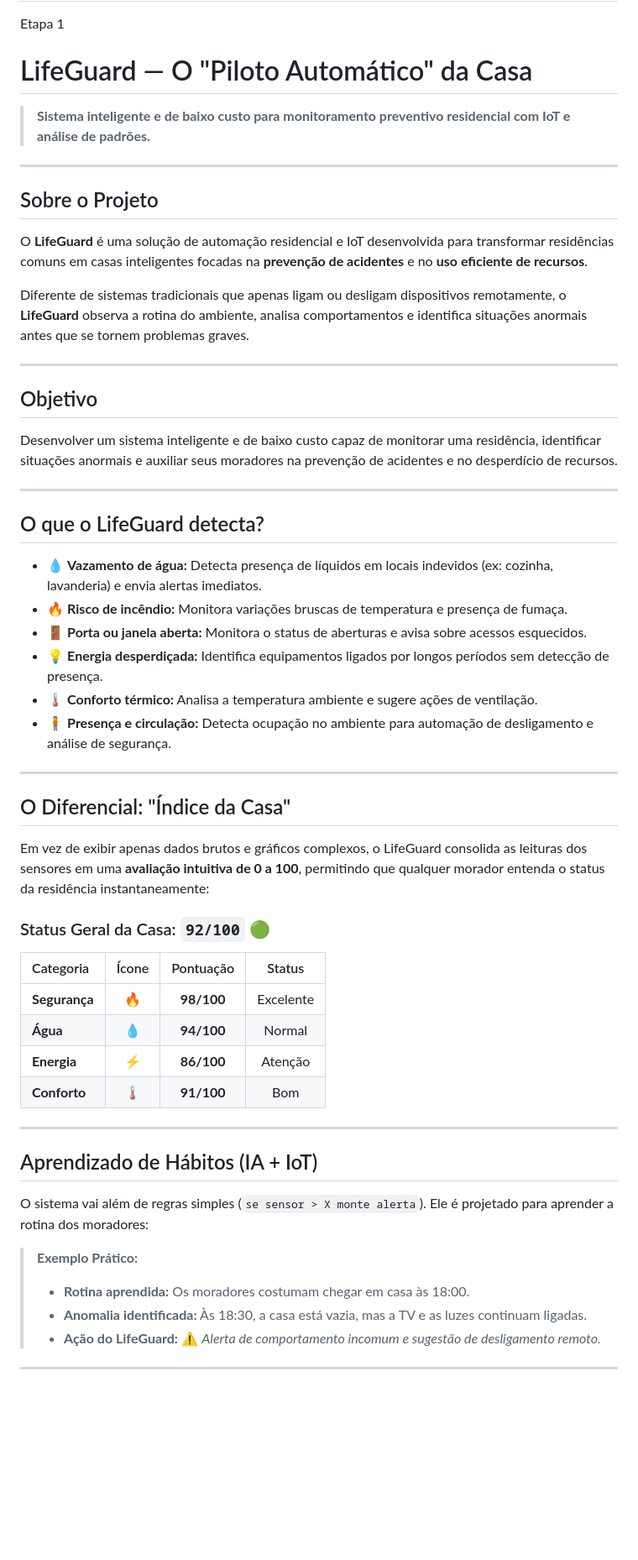
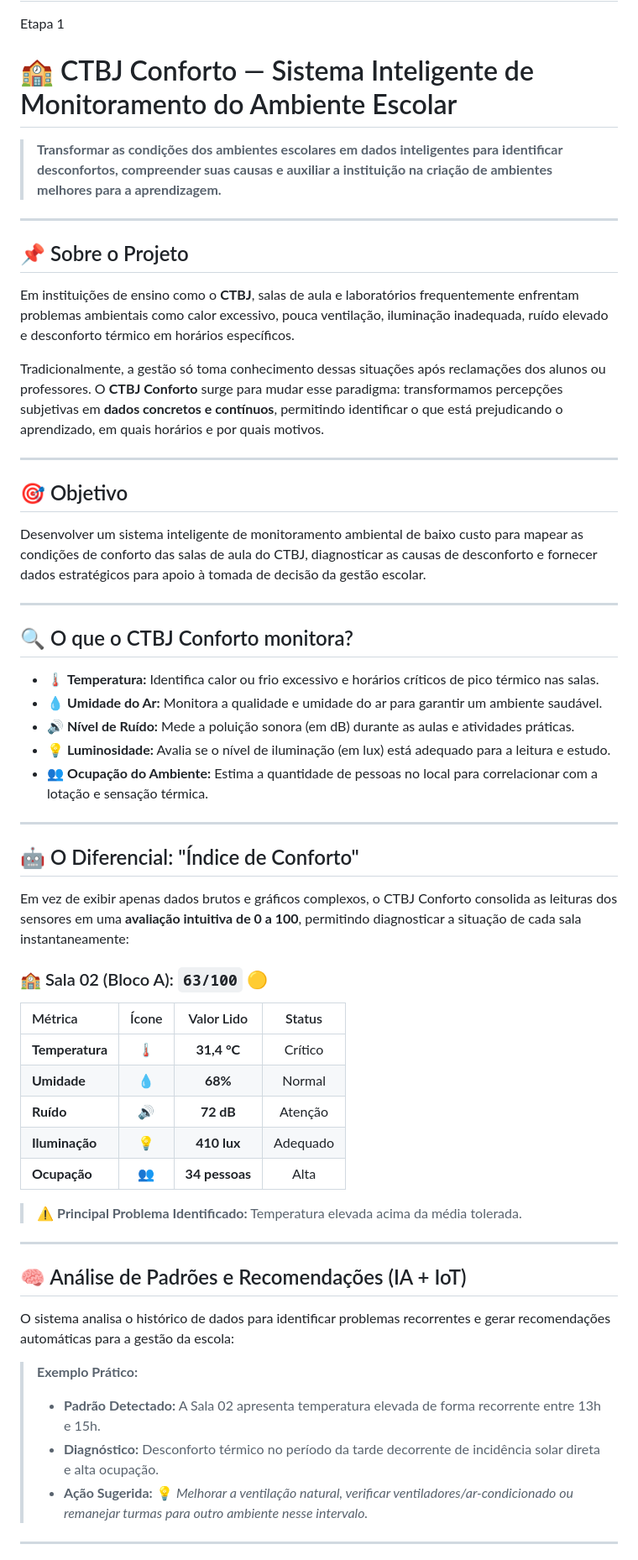
Before and after one commit to isaacalvarooliveiramota-cyber/Projeto_Integrador_II, a Markdown page: README.md, the part around one of its changes. Shown at 84% size. Drawn GitHub-style; blank space fills up the shorter version.

Commit message:
Update README.md
Alteração

```diff
--- a/README.md
+++ b/README.md
@@ -1,59 +1,61 @@
 # Projeto_Integrador_II
 Etapa 1
-# LifeGuard — O "Piloto Automático" da Casa
+# 🏫 CTBJ Conforto — Sistema Inteligente de Monitoramento do Ambiente Escolar
 
-> **Sistema inteligente e de baixo custo para monitoramento preventivo residencial com IoT e análise de padrões.**
+> **Transformar as condições dos ambientes escolares em dados inteligentes para identificar desconfortos, compreender suas causas e auxiliar a instituição na criação de ambientes melhores para a aprendizagem.**
 
 ---
 
-## Sobre o Projeto
+## 📌 Sobre o Projeto
 
-O **LifeGuard** é uma solução de automação residencial e IoT desenvolvida para transformar residências comuns em casas inteligentes focadas na **prevenção de acidentes** e no **uso eficiente de recursos**.
+Em instituições de ensino como o **CTBJ**, salas de aula e laboratórios frequentemente enfrentam problemas ambientais como calor excessivo, pouca ventilação, iluminação inadequada, ruído elevado e desconforto térmico em horários específicos.
 
-Diferente de sistemas tradicionais que apenas ligam ou desligam dispositivos remotamente, o **LifeGuard** observa a rotina do ambiente, analisa comportamentos e identifica situações anormais antes que se tornem problemas graves.
+Tradicionalmente, a gestão só toma conhecimento dessas situações após reclamações dos alunos ou professores. O **CTBJ Conforto** surge para mudar esse paradigma: transformamos percepções subjetivas em **dados concretos e contínuos**, permitindo identificar o que está prejudicando o aprendizado, em quais horários e por quais motivos.
 
 ---
 
-## Objetivo
+## 🎯 Objetivo
 
-Desenvolver um sistema inteligente e de baixo custo capaz de monitorar uma residência, identificar situações anormais e auxiliar seus moradores na prevenção de acidentes e no desperdício de recursos.
+Desenvolver um sistema inteligente de monitoramento ambiental de baixo custo para mapear as condições de conforto das salas de aula do CTBJ, diagnosticar as causas de desconforto e fornecer dados estratégicos para apoio à tomada de decisão da gestão escolar.
 
 ---
 
-## O que o LifeGuard detecta?
+## 🔍 O que o CTBJ Conforto monitora?
 
-* 💧 **Vazamento de água:** Detecta presença de líquidos em locais indevidos (ex: cozinha, lavanderia) e envia alertas imediatos.
-* 🔥 **Risco de incêndio:** Monitora variações bruscas de temperatura e presença de fumaça.
-* 🚪 **Porta ou janela aberta:** Monitora o status de aberturas e avisa sobre acessos esquecidos.
-* 💡 **Energia desperdiçada:** Identifica equipamentos ligados por longos períodos sem detecção de presença.
-* 🌡️ **Conforto térmico:** Analisa a temperatura ambiente e sugere ações de ventilação.
-* 🧍 **Presença e circulação:** Detecta ocupação no ambiente para automação de desligamento e análise de segurança.
+* 🌡️ **Temperatura:** Identifica calor ou frio excessivo e horários críticos de pico térmico nas salas.
+* 💧 **Umidade do Ar:** Monitora a qualidade e umidade do ar para garantir um ambiente saudável.
+* 🔊 **Nível de Ruído:** Mede a poluição sonora (em dB) durante as aulas e atividades práticas.
+* 💡 **Luminosidade:** Avalia se o nível de iluminação (em lux) está adequado para a leitura e estudo.
+* 👥 **Ocupação do Ambiente:** Estima a quantidade de pessoas no local para correlacionar com a lotação e sensação térmica.
 
 ---
 
-## O Diferencial: "Índice da Casa"
+## 🤖 O Diferencial: "Índice de Conforto"
 
-Em vez de exibir apenas dados brutos e gráficos complexos, o LifeGuard consolida as leituras dos sensores em uma **avaliação intuitiva de 0 a 100**, permitindo que qualquer morador entenda o status da residência instantaneamente:
+Em vez de exibir apenas dados brutos e gráficos complexos, o CTBJ Conforto consolida as leituras dos sensores em uma **avaliação intuitiva de 0 a 100**, permitindo diagnosticar a situação de cada sala instantaneamente:
 
-### Status Geral da Casa: `92/100` 🟢
+### 🏫 Sala 02 (Bloco A): `63/100` 🟡
 
-| Categoria | Ícone | Pontuação | Status |
+| Métrica | Ícone | Valor Lido | Status |
 | :--- | :---: | :---: | :---: |
-| **Segurança** | 🔥 | **98/100** | Excelente |
-| **Água** | 💧 | **94/100** | Normal |
-| **Energia** | ⚡ | **86/100** | Atenção |
-| **Conforto** | 🌡️ | **91/100** | Bom |
+| **Temperatura** | 🌡️ | **31,4 °C** | Crítico |
+| **Umidade** | 💧 | **68%** | Normal |
+| **Ruído** | 🔊 | **72 dB** | Atenção |
+| **Iluminação** | 💡 | **410 lux** | Adequado |
+| **Ocupação** | 👥 | **34 pessoas** | Alta |
+
+> ⚠️ **Principal Problema Identificado:** Temperatura elevada acima da média tolerada.
 
 ---
 
-## Aprendizado de Hábitos (IA + IoT)
+## 🧠 Análise de Padrões e Recomendações (IA + IoT)
 
-O sistema vai além de regras simples (`se sensor > X monte alerta`). Ele é projetado para aprender a rotina dos moradores:
+O sistema analisa o histórico de dados para identificar problemas recorrentes e gerar recomendações automáticas para a gestão da escola:
 
 > **Exemplo Prático:**
-> * **Rotina aprendida:** Os moradores costumam chegar em casa às 18:00.
-> * **Anomalia identificada:** Às 18:30, a casa está vazia, mas a TV e as luzes continuam ligadas.
-> * **Ação do LifeGuard:** ⚠️ *Alerta de comportamento incomum e sugestão de desligamento remoto.*
+> * **Padrão Detectado:** A Sala 02 apresenta temperatura elevada de forma recorrente entre 13h e 15h.
+> * **Diagnóstico:** Desconforto térmico no período da tarde decorrente de incidência solar direta e alta ocupação.
+> * **Ação Sugerida:** 💡 *Melhorar a ventilação natural, verificar ventiladores/ar-condicionado ou remanejar turmas para outro ambiente nesse intervalo.*
 
 ---
 
```
Also changed, not shown: other parts of README.md (+19 -35 lines).
